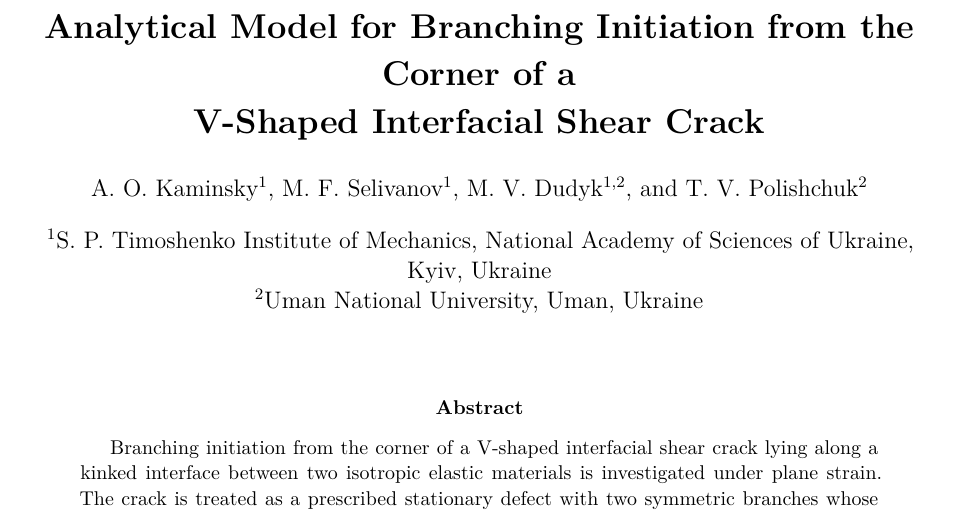
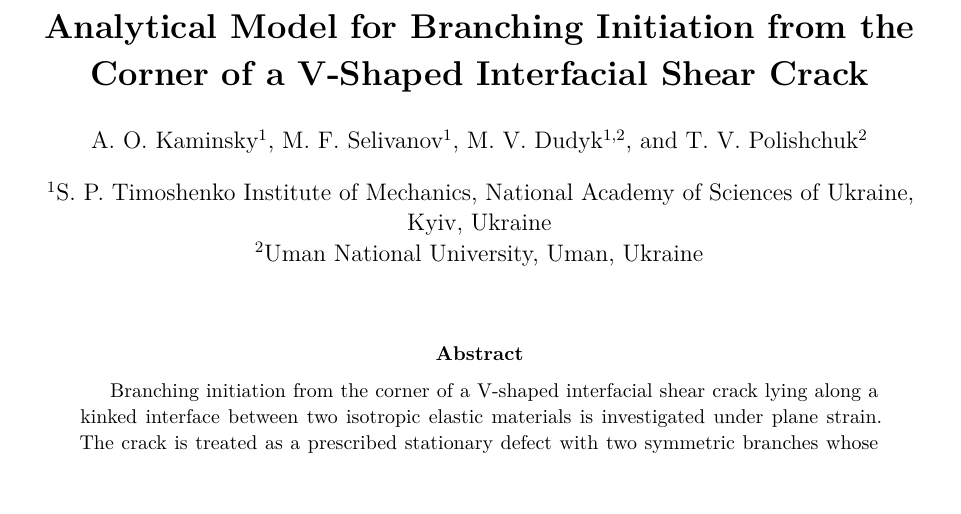
Before and after one commit to mfs9697/Dudyk, a LaTeX paper (manuscript/latex/english/main.tex, which reads manuscript/latex/english/metadata.tex): part of page 1 of 24, cut so that both start at the same text, the shorter picture padded with empty space. Compiled offline with XeLaTeX.

Commit message:
Balance English manuscript title

```diff
--- a/manuscript/latex/english/metadata.tex
+++ b/manuscript/latex/english/metadata.tex
@@ -1,5 +1,5 @@
-\title{\textbf{Analytical Model for Branching Initiation from the Corner of a\\
-V-Shaped Interfacial Shear Crack}}
+\title{\textbf{Analytical Model for Branching Initiation from the\\
+Corner of a V-Shaped Interfacial Shear Crack}}
 
 \author[1]{A.~O.~Kaminsky}
 \author[1]{M.~F.~Selivanov}
```
